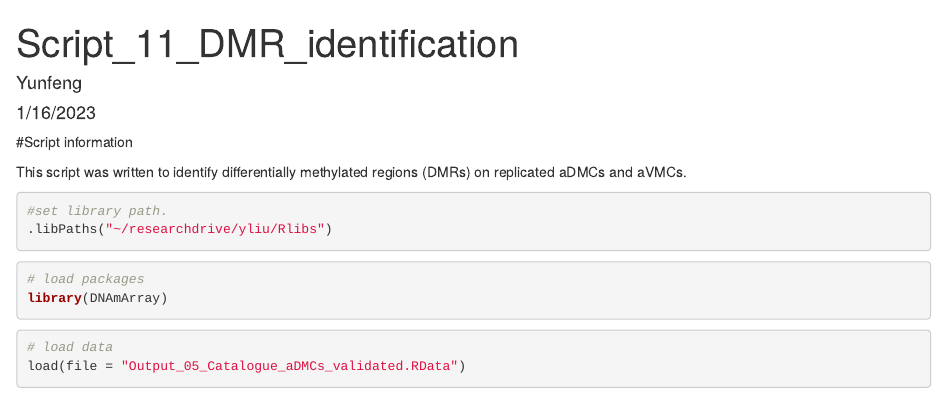
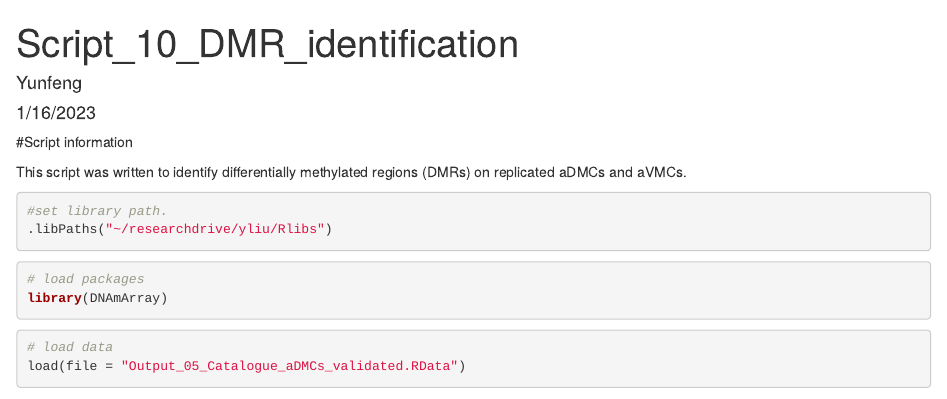
Before and after one commit to YunfengLUMC/Epigenetic_variability_chrX, an R Markdown document (Script_10_DMR_identification.Rmd): the page in a window 1100 px wide, from its top. Rendered offline with R 4.5, knitr and Pandoc, with nearby package versions; some code elsewhere in the file could not run offline.

Commit message:
Update Script_10_DMR_identification.Rmd

```diff
--- a/Script_10_DMR_identification.Rmd
+++ b/Script_10_DMR_identification.Rmd
@@ -1,5 +1,5 @@
 ---
-title: "Script_11_DMR_identification"
+title: "Script_10_DMR_identification"
 author: "Yunfeng"
 date: "1/16/2023"
 output: html_document
```
